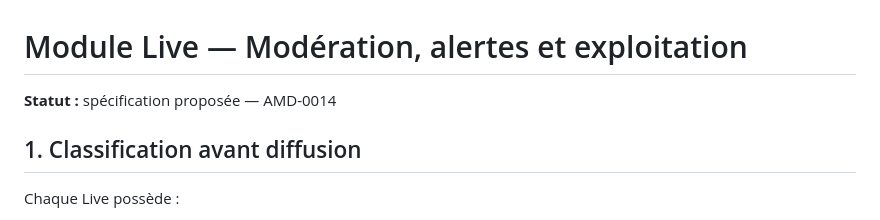
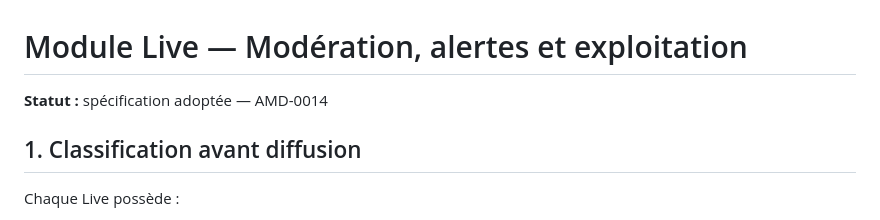
Before and after one commit to zumradeals/wasplex-ecosystem, a Markdown page: ecosystem/live/04-moderation-alertes-et-exploitation.md, the part around the change. Drawn GitHub-style.

Commit message:
live: adopt AMD-0014

```diff
--- a/ecosystem/live/04-moderation-alertes-et-exploitation.md
+++ b/ecosystem/live/04-moderation-alertes-et-exploitation.md
@@ -1,6 +1,6 @@
 # Module Live — Modération, alertes et exploitation
 
-**Statut :** spécification proposée — AMD-0014
+**Statut :** spécification adoptée — AMD-0014
 
 ## 1. Classification avant diffusion
 
```
